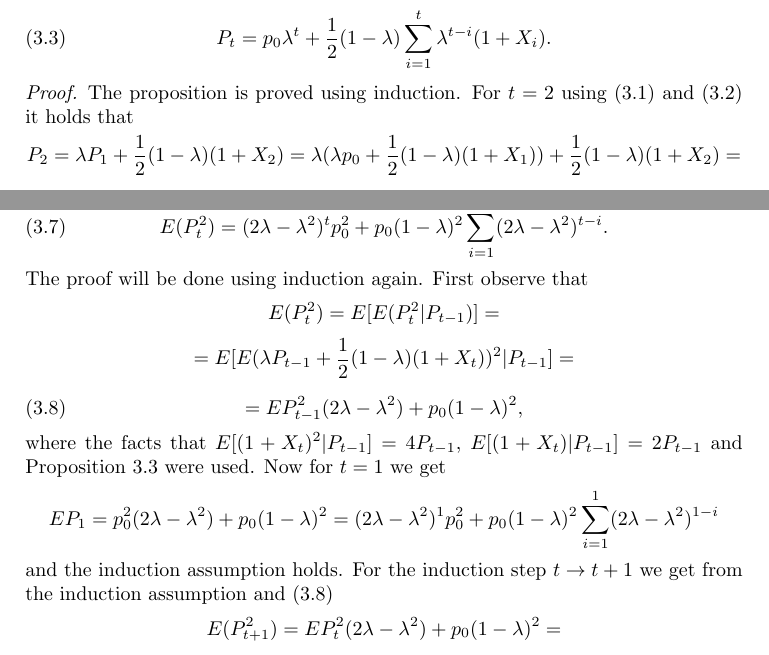
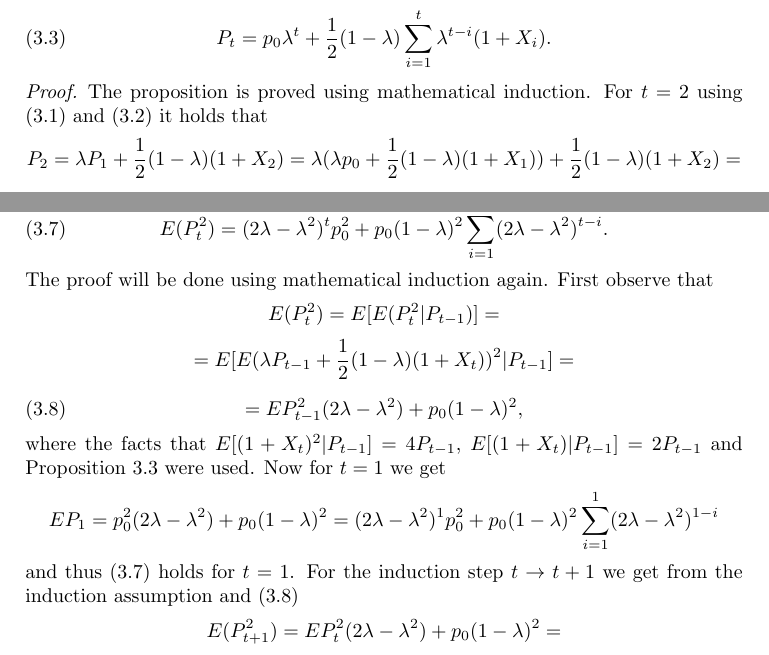
Before and after one commit to tomaskourim/amistat2019, a LaTeX paper (paper/Discrete random processes with memory.tex): two parts of pages 5 and 6 of 10, joined at a grey line, cut so that both start at the same text. Compiled offline with pdfLaTeX; a LaTeX package or settings file that is missing is left out.

Commit message:
induction terminology

```diff
--- a/paper/Discrete random processes with memory.tex
+++ b/paper/Discrete random processes with memory.tex
@@ -320,7 +320,7 @@ P_{t}=p_{0}\lambda^{t}+\frac{1}{2}(1-\lambda)\sum_{i=1}^{t}\lambda^{t-i}(1+X_{i}
 \end{prop}
 
 \begin{proof}
-The proposition is proved using induction. For $t=2$ using (\ref{eq:P1_def-reward})
+The proposition is proved using mathematical induction. For $t=2$ using (\ref{eq:P1_def-reward})
 and (\ref{eq:Pi_def-reward}) it holds that
 \[
 P_{2}=\lambda P_{1}+\frac{1}{2}(1-\lambda)(1+X_{2})=\lambda(\lambda p_{0}+\frac{1}{2}(1-\lambda)(1+X_{1}))+\frac{1}{2}(1-\lambda)(1+X_{2})=
@@ -421,7 +421,7 @@ it is thus sufficient to prove that
 \begin{equation}
 E(P_{t}^{2})=(2\lambda-\lambda^{2})^{t}p_{0}^{2}+p_{0}(1-\lambda)^{2}\sum_{i=1}^{t}(2\lambda-\lambda^{2})^{t-i}.\label{eq:Ept2-finalvzorec-reward}
 \end{equation}
-The proof will be done using induction again. First observe that
+The proof will be done using mathematical induction again. First observe that
 \[
 E(P_{t}^{2})=E[E(P_{t}^{2}|P_{t-1})]=
 \]
@@ -436,7 +436,7 @@ and Proposition \ref{PropReward2} were used. Now for $t=1$ we get
 \[
 EP_{1}=p_{0}^{2}(2\lambda-\lambda^{2})+p_{0}(1-\lambda)^{2}=(2\lambda-\lambda^{2})^{1}p_{0}^{2}+p_{0}(1-\lambda)^{2}\sum_{i=1}^{1}(2\lambda-\lambda^{2})^{1-i}
 \]
-and the induction assumption holds. For the induction step $t\rightarrow t+1$
+and thus \eqref{eq:Ept2-finalvzorec-reward} holds for $t=1$. For the induction step $t\rightarrow t+1$
 we get from the induction assumption and (\ref{eq:EPt-EPt-1-reward})
 \[
 E(P_{t+1}^{2})=EP_{t}^{2}(2\lambda-\lambda^{2})+p_{0}(1-\lambda)^{2}=
```
Also changed, not shown: paper/Discrete random processes with memory.pdf, paper/Discrete random processes with memory.tex (6 more changed lines).
